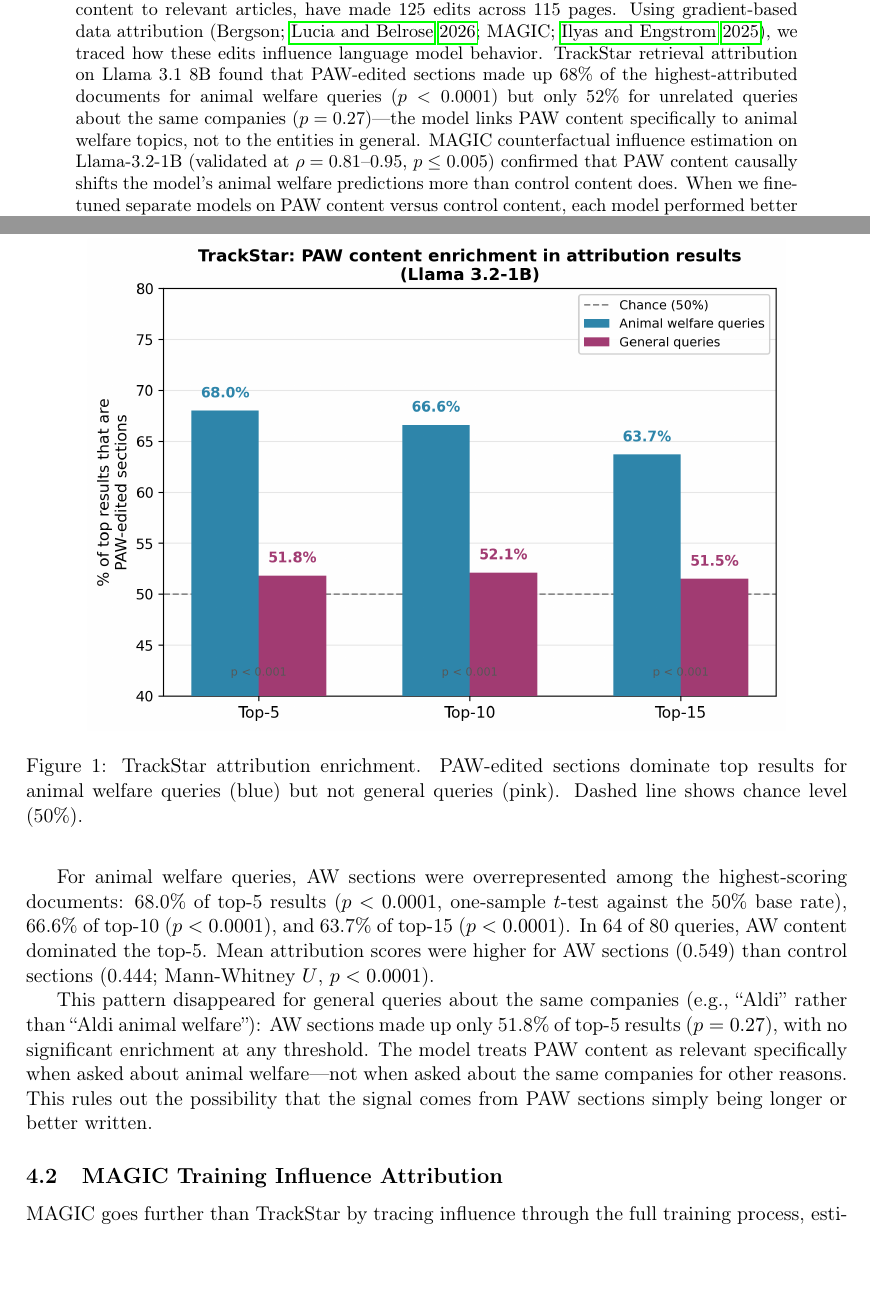
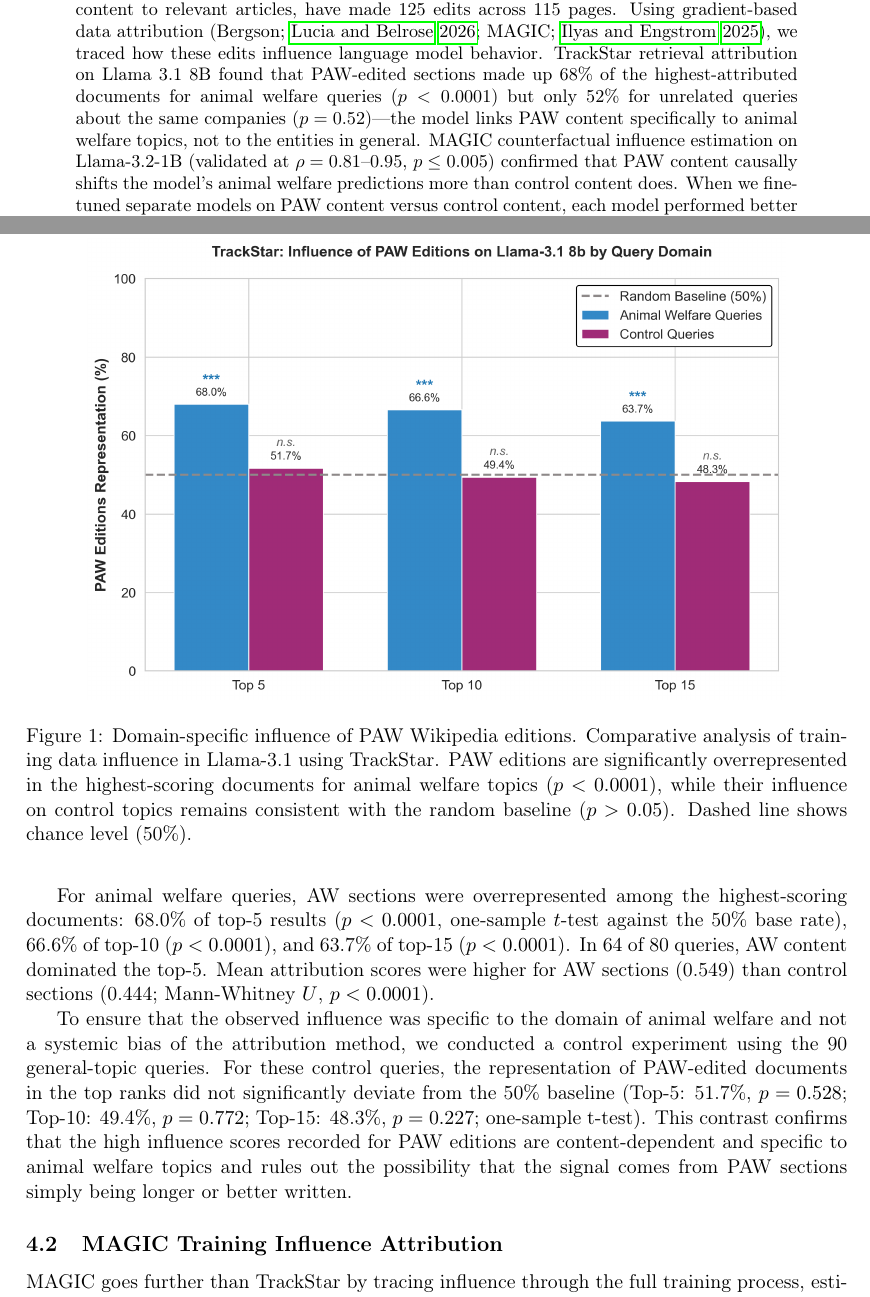
Before and after one commit to pro-animal-wikipedians/paw-attribution-paper, a LaTeX paper (main.tex): two parts of pages 1 and 5 of 11, joined at a grey line, cut so that both start at the same text, the shorter picture padded with empty space. Compiled offline with pdfLaTeX.

Commit message:
TrackStar results

```diff
--- a/main.tex
+++ b/main.tex
@@ -17,7 +17,7 @@
 \maketitle
 
 \begin{abstract}
-Can a small group of volunteers shape how AI systems discuss animal welfare---just by editing Wikipedia? We show that they can. Wikipedia appears in nearly every major language model training dataset and is weighted more heavily than web-crawled text. The Pro-Animal Wikipedians (PAW), a group of advocates who add sourced animal welfare content to relevant articles, have made 125 edits across 115 pages. Using gradient-based data attribution (Bergson; \citealt{lucia2026bergson}; MAGIC; \citealt{ilyas2025magic}), we traced how these edits influence language model behavior. TrackStar retrieval attribution on Llama 3.1 8B found that PAW-edited sections made up 68\% of the highest-attributed documents for animal welfare queries ($p < 0.0001$) but only 52\% for unrelated queries about the same companies ($p = 0.27$)---the model links PAW content specifically to animal welfare topics, not to the entities in general. MAGIC counterfactual influence estimation on Llama-3.2-1B (validated at $\rho = 0.81$--$0.95$, $p \leq 0.005$) confirmed that PAW content causally shifts the model's animal welfare predictions more than control content does. When we fine-tuned separate models on PAW content versus control content, each model performed better specifically on the type of text it was trained on, with no crossover benefit: the PAW-trained model cut perplexity on animal welfare text from 12.4 to 8.4, while the control-trained model cut perplexity on control text from 16.1 to 11.4. Together, these results show that a small, coordinated Wikipedia editing campaign measurably shapes how language models handle the topics those edits address---making Wikipedia editing a practical, low-cost way for advocacy organizations to influence AI systems.
+Can a small group of volunteers shape how AI systems discuss animal welfare---just by editing Wikipedia? We show that they can. Wikipedia appears in nearly every major language model training dataset and is weighted more heavily than web-crawled text. The Pro-Animal Wikipedians (PAW), a group of advocates who add sourced animal welfare content to relevant articles, have made 125 edits across 115 pages. Using gradient-based data attribution (Bergson; \citealt{lucia2026bergson}; MAGIC; \citealt{ilyas2025magic}), we traced how these edits influence language model behavior. TrackStar retrieval attribution on Llama 3.1 8B found that PAW-edited sections made up 68\% of the highest-attributed documents for animal welfare queries ($p < 0.0001$) but only 52\% for unrelated queries about the same companies ($p = 0.52$)---the model links PAW content specifically to animal welfare topics, not to the entities in general. MAGIC counterfactual influence estimation on Llama-3.2-1B (validated at $\rho = 0.81$--$0.95$, $p \leq 0.005$) confirmed that PAW content causally shifts the model's animal welfare predictions more than control content does. When we fine-tuned separate models on PAW content versus control content, each model performed better specifically on the type of text it was trained on, with no crossover benefit: the PAW-trained model cut perplexity on animal welfare text from 12.4 to 8.4, while the control-trained model cut perplexity on control text from 16.1 to 11.4. Together, these results show that a small, coordinated Wikipedia editing campaign measurably shapes how language models handle the topics those edits address---making Wikipedia editing a practical, low-cost way for advocacy organizations to influence AI systems.
 \end{abstract}
 
 \section{Introduction}
@@ -86,12 +86,12 @@ We applied Bergson's TrackStar method to a balanced dataset of 72 Wikipedia sect
 
 For animal welfare queries, AW sections were overrepresented among the highest-scoring documents: 68.0\% of top-5 results ($p < 0.0001$, one-sample $t$-test against the 50\% base rate), 66.6\% of top-10 ($p < 0.0001$), and 63.7\% of top-15 ($p < 0.0001$). In 64 of 80 queries, AW content dominated the top-5. Mean attribution scores were higher for AW sections (0.549) than control sections (0.444; Mann-Whitney $U$, $p < 0.0001$).
 
-This pattern disappeared for general queries about the same companies (e.g., ``Aldi'' rather than ``Aldi animal welfare''): AW sections made up only 51.8\% of top-5 results ($p = 0.27$), with no significant enrichment at any threshold. The model treats PAW content as relevant specifically when asked about animal welfare---not when asked about the same companies for other reasons. This rules out the possibility that the signal comes from PAW sections simply being longer or better written.
+To ensure that the observed influence was specific to the domain of animal welfare and not a systemic bias of the attribution method, we conducted a control experiment using the 90 general-topic queries. For these control queries, the representation of PAW-edited documents in the top ranks did not significantly deviate from the 50\% baseline (Top-5: 51.7\%, $p=0.528$; Top-10: 49.4\%, $p=0.772$; Top-15: 48.3\%, $p=0.227$; one-sample t-test). This contrast confirms that the high influence scores recorded for PAW editions are content-dependent and specific to animal welfare topics and rules out the possibility that the signal comes from PAW sections simply being longer or better written.
 
 \begin{figure}[t]
     \centering
     \includegraphics[width=0.85\textwidth]{figures/fig1_trackstar.png}
-    \caption{TrackStar attribution enrichment. PAW-edited sections dominate top results for animal welfare queries (blue) but not general queries (pink). Dashed line shows chance level (50\%).}
+    \caption{Domain-specific influence of PAW Wikipedia editions. Comparative analysis of training data influence in Llama-3.1 using TrackStar. PAW editions are significantly overrepresented in the highest-scoring documents for animal welfare topics ($p < 0.0001$), while their influence on control topics remains consistent with the random baseline ($p > 0.05$). Dashed line shows chance level (50\%).}
     \label{fig:trackstar}
 \end{figure}
 
```
Also changed, not shown: figures/fig1_trackstar.png, main.pdf.
